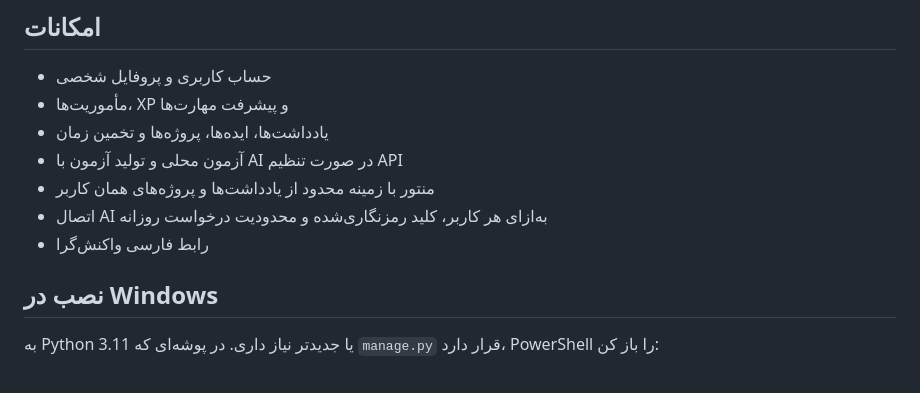
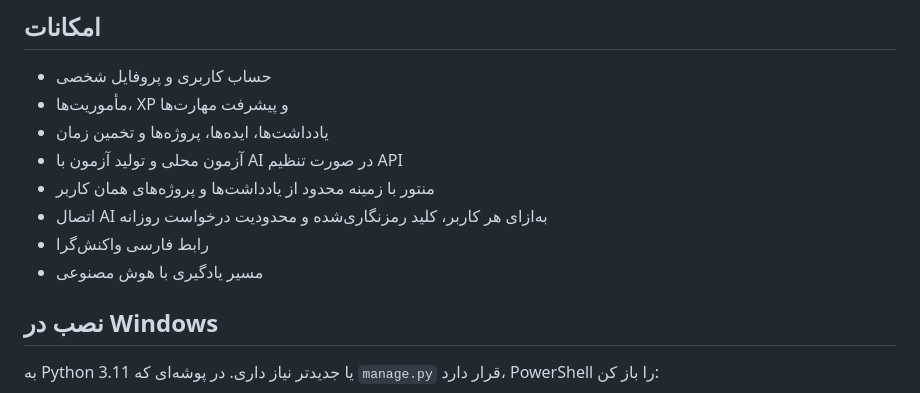
Before and after one commit to AmirER09/Nexora, a Markdown page: README.md, the part around the change. GitHub-like rendering.

```diff
--- a/README.md
+++ b/README.md
@@ -12,6 +12,7 @@
 - منتور با زمینه محدود از یادداشت‌ها و پروژه‌های همان کاربر
 - اتصال AI به‌ازای هر کاربر، کلید رمزنگاری‌شده و محدودیت درخواست روزانه
 - رابط فارسی واکنش‌گرا
+- مسیر یادگیری با هوش مصنوعی
 
 ## نصب در Windows
 
```
